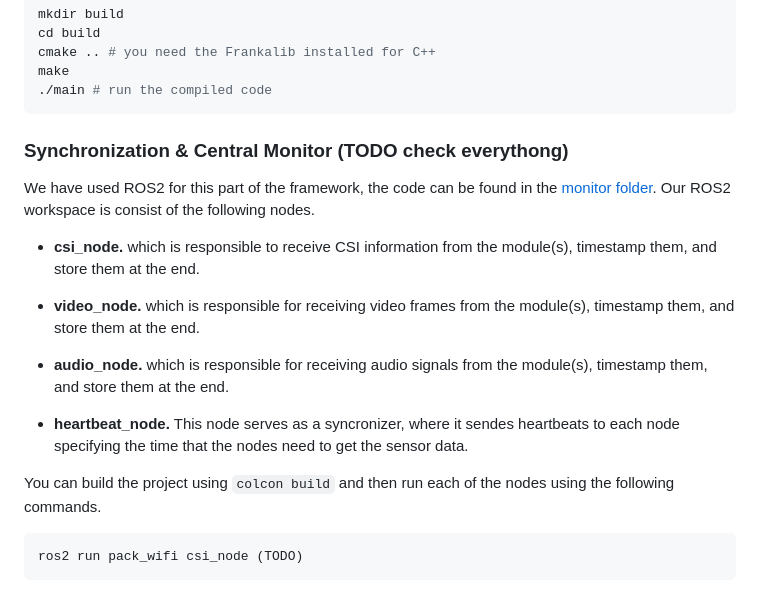
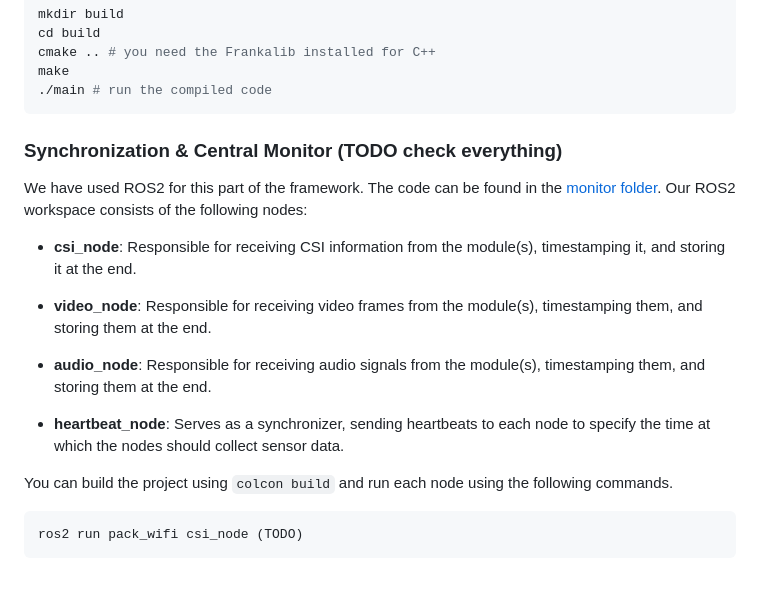
Before and after one commit to SiamiLab/RoboMNIST, a Markdown page: README.md, the part around the change. GitHub-like rendering.

Commit message:
[revised] upate readme

````diff
--- a/README.md
+++ b/README.md
@@ -87,18 +87,18 @@ make
 ```
 
 
-### Synchronization & Central Monitor (TODO check everythong)
-We have used ROS2 for this part of the framework, the code can be found in the [monitor folder](monitor). Our ROS2 workspace is consist of the following nodes.
+### Synchronization & Central Monitor (TODO check everything)
+We have used ROS2 for this part of the framework. The code can be found in the [monitor folder](monitor). Our ROS2 workspace consists of the following nodes:
 
-- **csi_node.** which is responsible to receive CSI information from the module(s), timestamp them, and store them at the end.
+- **csi_node**: Responsible for receiving CSI information from the module(s), timestamping it, and storing it at the end.
 
-- **video_node.** which is responsible for receiving video frames from the module(s), timestamp them, and store them at the end.
+- **video_node**: Responsible for receiving video frames from the module(s), timestamping them, and storing them at the end.
 
-- **audio_node.** which is responsible for receiving audio signals from the module(s), timestamp them, and store them at the end.
+- **audio_node**: Responsible for receiving audio signals from the module(s), timestamping them, and storing them at the end.
 
-- **heartbeat_node.** This node serves as a syncronizer, where it sendes heartbeats to each node specifying the time that the nodes need to get the sensor data.
+- **heartbeat_node**: Serves as a synchronizer, sending heartbeats to each node to specify the time at which the nodes should collect sensor data.
 
-You can build the project using `colcon build` and then run each of the nodes using the following commands.
+You can build the project using `colcon build` and run each node using the following commands.
 
 ```bash
 ros2 run pack_wifi csi_node (TODO)
````
